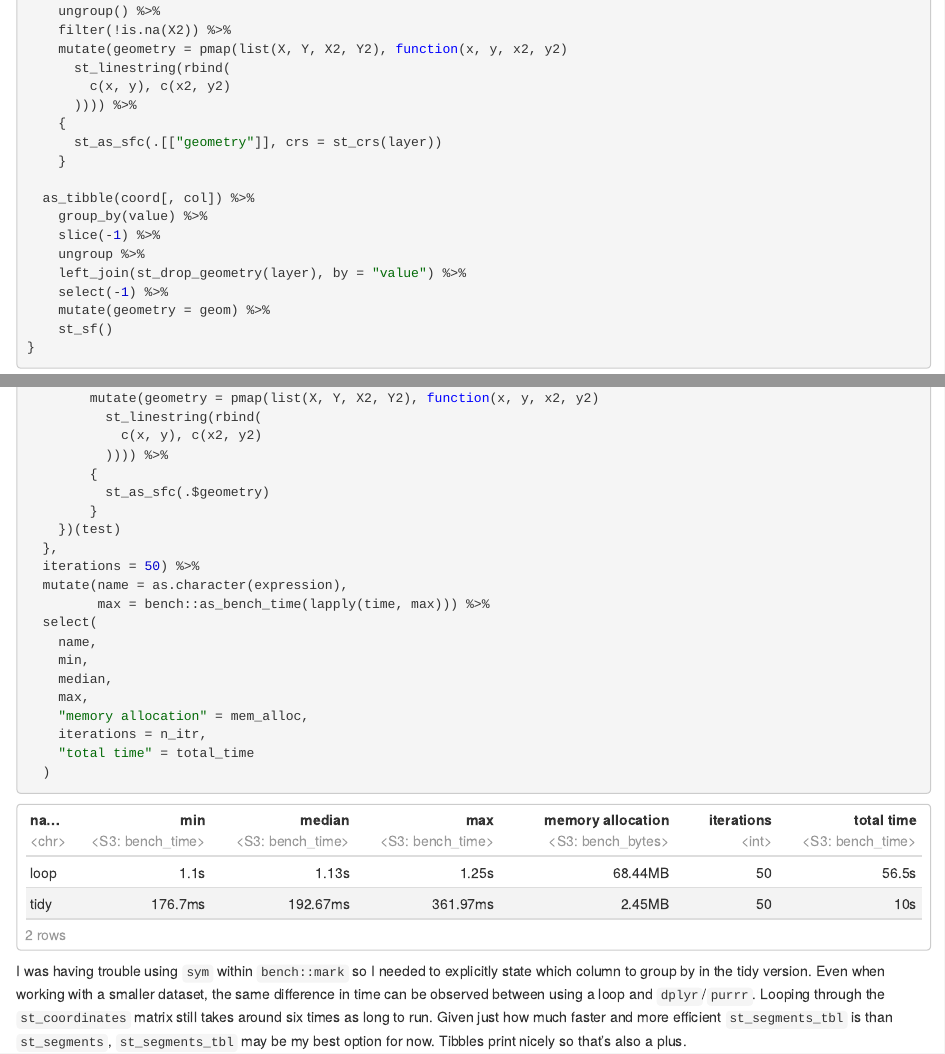
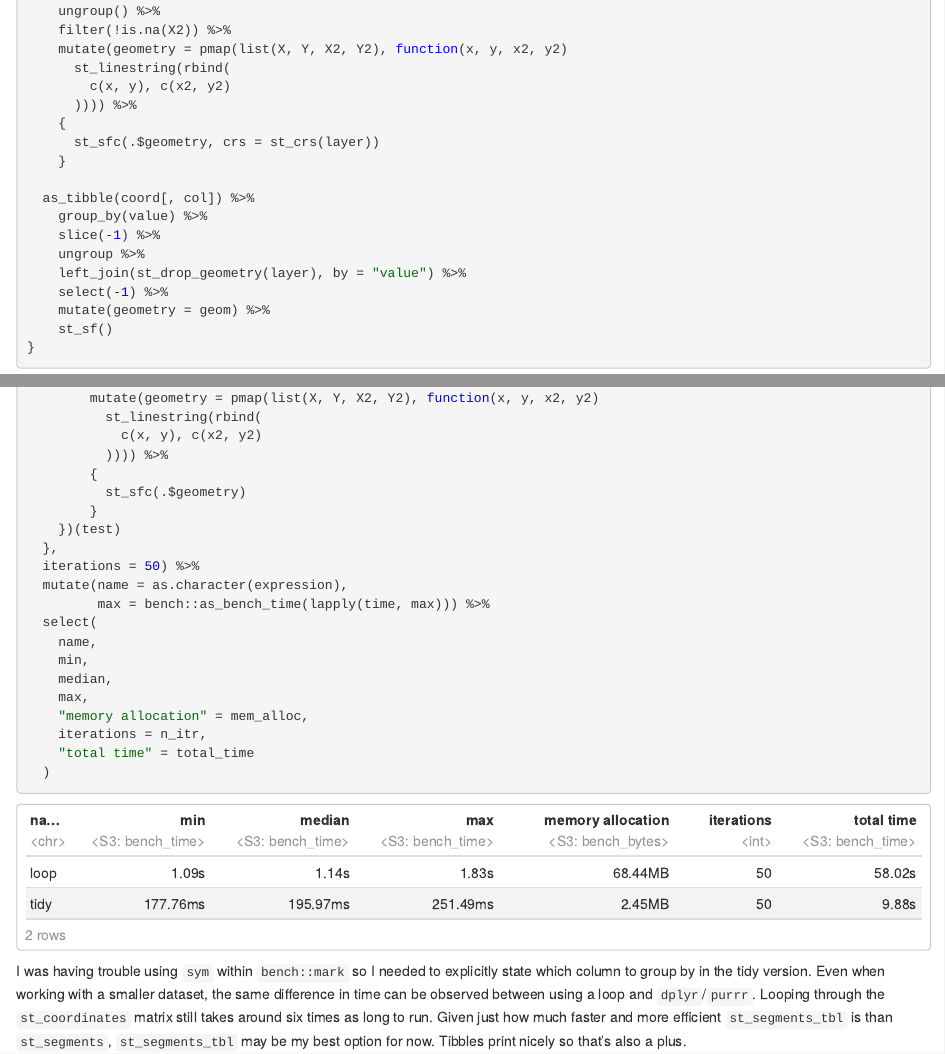
Before and after one commit to kufreu/kufreu.github.io, an R Markdown document (musings/st_segments_tbl/st_segments_tbl.Rmd): the page in a window 1100 px wide, from 550 px down, and a second part further down, joined at a grey line. The pictures show the output file musings/st_segments_tbl/st_segments_tbl.nb.html that the author committed with the source, opened offline.

Commit message:
small changes

```diff
--- a/musings/st_segments_tbl/st_segments_tbl.Rmd
+++ b/musings/st_segments_tbl/st_segments_tbl.Rmd
@@ -53,7 +53,7 @@ st_segments_tbl = function(x, max_length) {
         c(x, y), c(x2, y2)
       )))) %>%
     {
-      st_as_sfc(.[["geometry"]], crs = st_crs(layer))
+      st_sfc(.$geometry, crs = st_crs(layer))
     }
 
   as_tibble(coord[, col]) %>%
@@ -165,7 +165,7 @@ bench::mark(
             c(x, y), c(x2, y2)
           )))) %>%
         {
-          st_as_sfc(.$geometry)
+          st_sfc(.$geometry)
         }
     })(test)
   },
```
Also changed, not shown: musings/st_segments_tbl/st_segments_tbl.nb.html.
